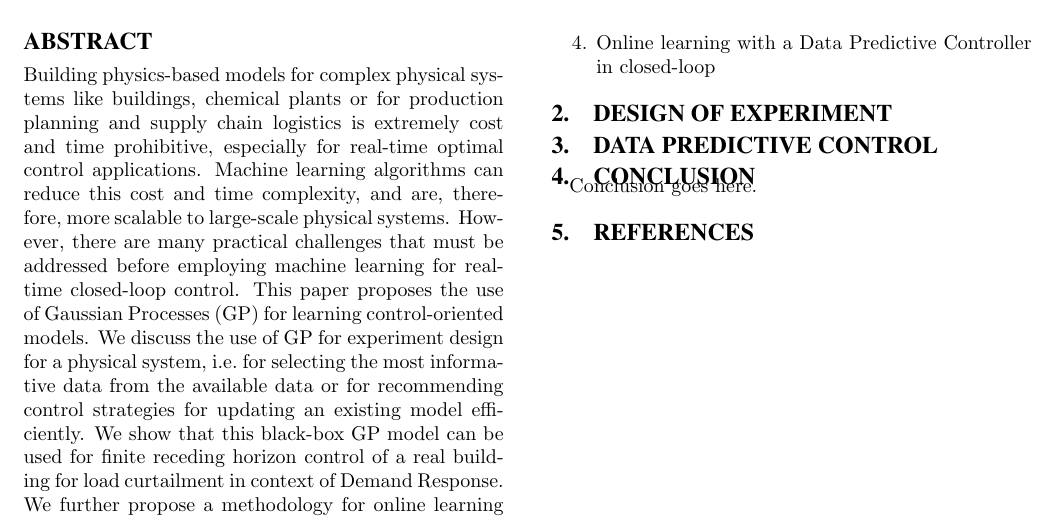
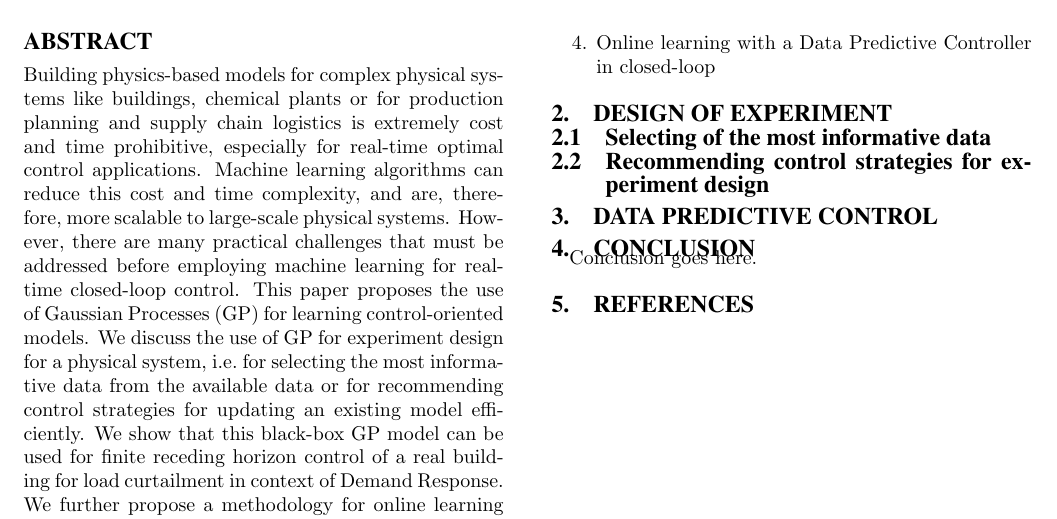
Before and after one commit to mlab-upenn/ICCPS18_DPC_GP, a LaTeX paper (paper/src/main.tex, which reads code/optimalDesign/energyPlusModels/LargeHotel/socket.cfg, paper/src/doe.tex, paper/src/dpc.tex): part of the page, cut so that both start at the same text. Compiled offline with pdfLaTeX.

Commit message:
clean up

```diff
--- a/code/optimalDesign/energyPlusModels/LargeHotel/socket.cfg
+++ /dev/null
@@ -1,6 +0,0 @@
-<?xml version="1.0" encoding="ISO-8859-1"?>
-<BCVTB-client>
-<ipc>
-<socket port="49564" hostname="jainachin"/>
-</ipc>
-</BCVTB-client>
--- a/paper/src/doe.tex
+++ b/paper/src/doe.tex
@@ -1 +1,7 @@
 \section{Design of Experiment}
+\label{S:doe}
+
+
+\subsection{Selecting of the most informative data}
+
+\subsection{Recommending control strategies for experiment design}
--- a/paper/src/dpc.tex
+++ b/paper/src/dpc.tex
@@ -1 +1,2 @@
 \section{Data Predictive Control}
+\label{S:dpc}
```
Also changed, not shown: 1 other file.
